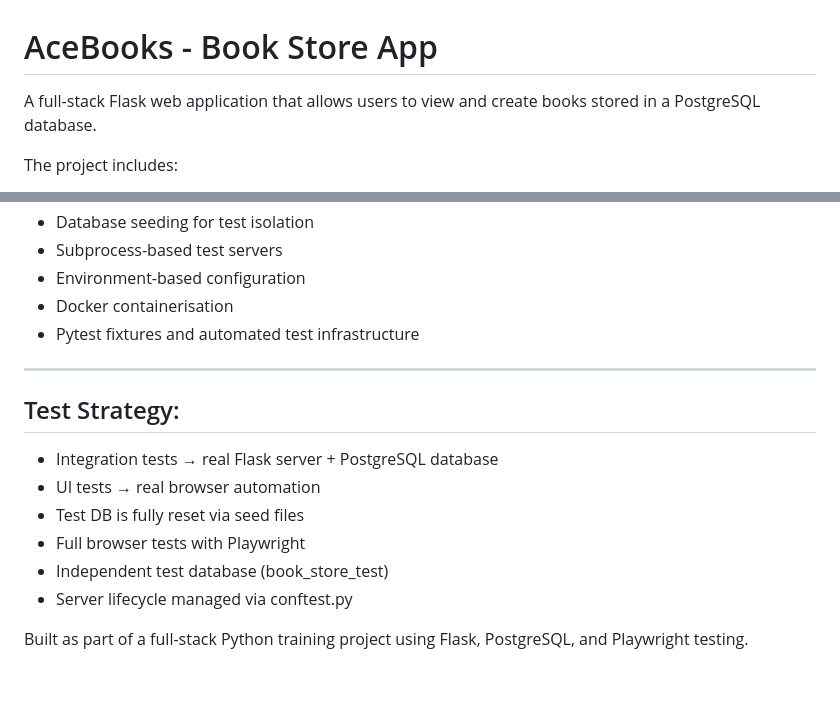
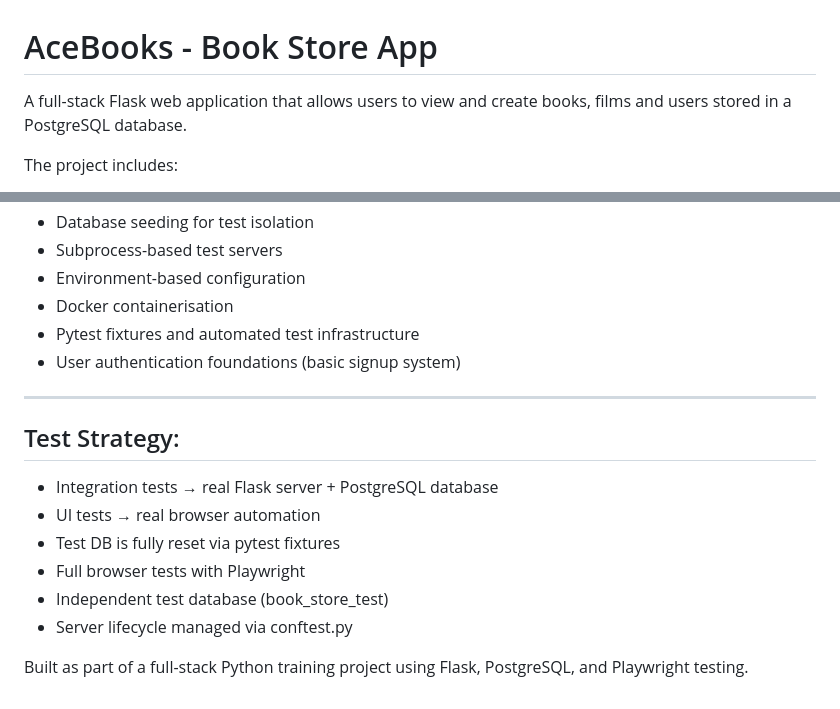
Before and after one commit to MaKaragianni/book_store_CD, a Markdown page: README.md, 2 parts joined by grey strips. GitHub-like rendering.

```diff
--- a/README.md
+++ b/README.md
@@ -1,6 +1,6 @@
 # AceBooks - Book Store App
 
-A full-stack Flask web application that allows users to view and create books stored in a PostgreSQL database.
+A full-stack Flask web application that allows users to view and create books, films and users stored in a PostgreSQL database.
 
 The project includes:
 - End-to-end testing with Playwright
@@ -296,15 +335,17 @@ Key dependencies:
 - Environment-based configuration
 - Docker containerisation
 - Pytest fixtures and automated test infrastructure
+- User authentication foundations (basic signup system)
 
 ---
 
 ## Test Strategy:
 - Integration tests → real Flask server + PostgreSQL database
 - UI tests → real browser automation
-- Test DB is fully reset via seed files
+- Test DB is fully reset via pytest fixtures
 - Full browser tests with Playwright
 - Independent test database (book_store_test)
 - Server lifecycle managed via conftest.py
 
+
 Built as part of a full-stack Python training project using Flask, PostgreSQL, and Playwright testing.
```
Also changed, not shown: other parts of README.md (+43 -4 lines).
